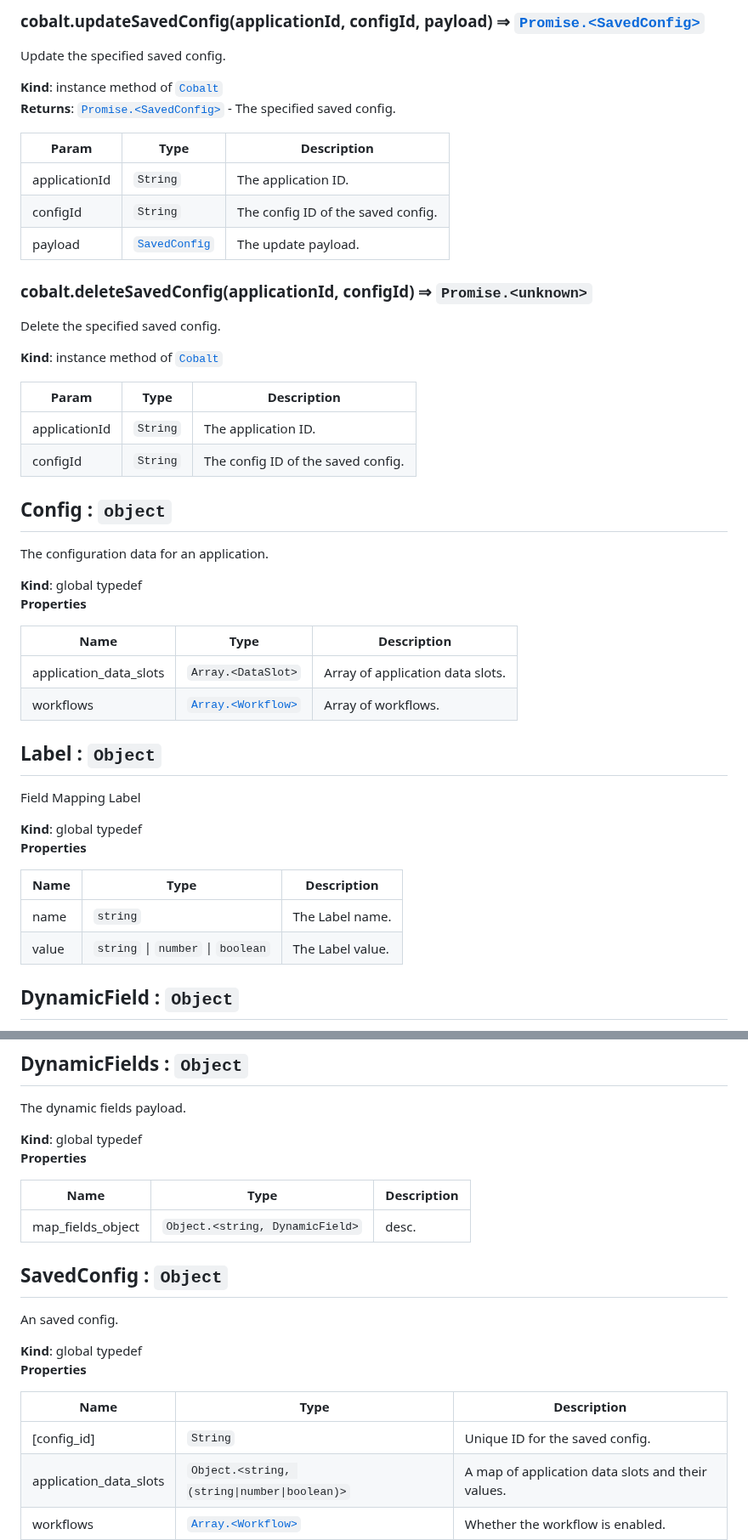
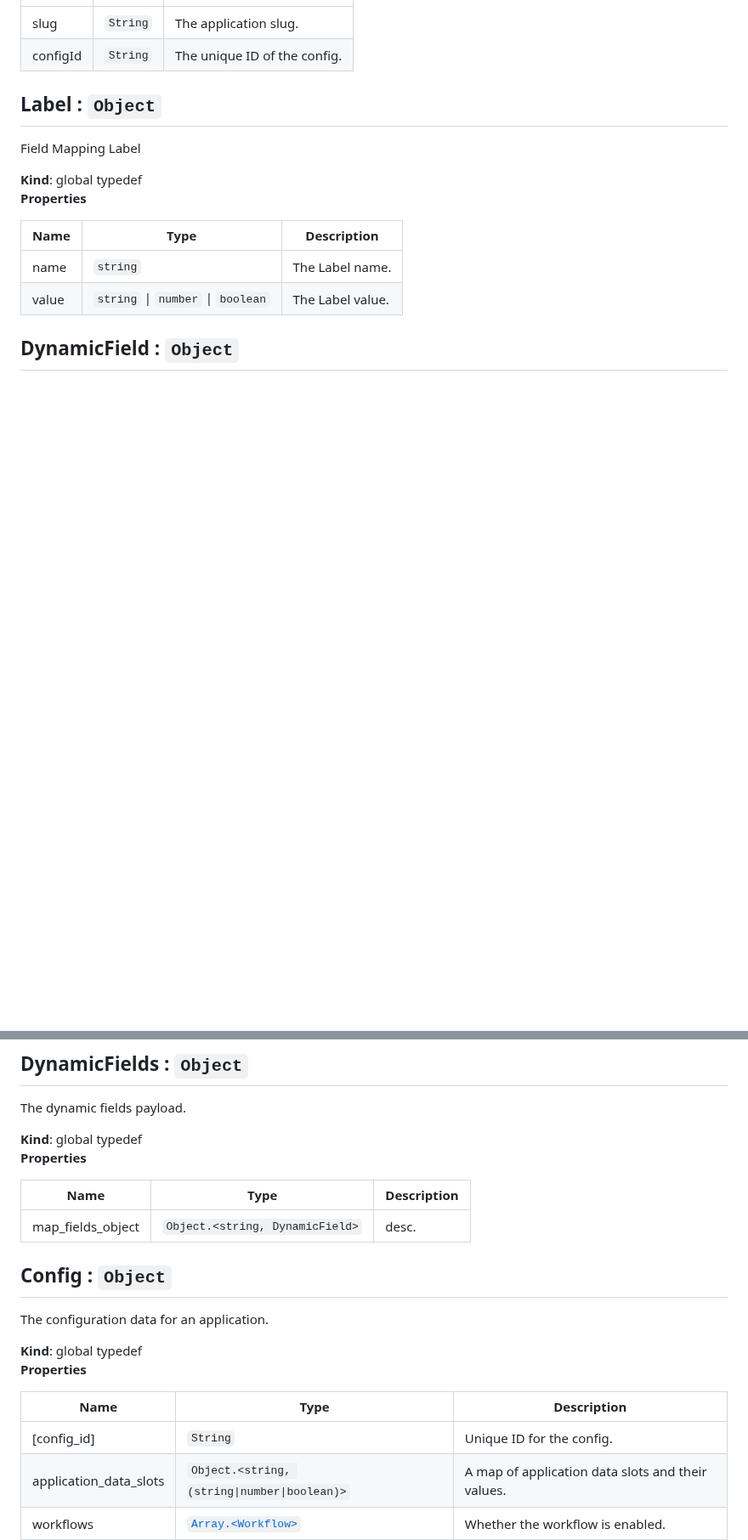
Before and after one commit to gocobalt/cobalt-js, a Markdown page: docs.md, 2 parts joined by grey strips. Shown at 85% size. Rendered like a GitHub page; blank space fills up the shorter version.

```diff
--- a/docs.md
+++ b/docs.md
@@ -185,41 +131,5 @@ Returns the specified saved config.
-<a name="Cobalt+updateSavedConfig"></a>
-
-### cobalt.updateSavedConfig(applicationId, configId, payload) ⇒ [<code>Promise.&lt;SavedConfig&gt;</code>](#SavedConfig)
-Update the specified saved config.
-
-**Kind**: instance method of [<code>Cobalt</code>](#Cobalt)
-**Returns**: [<code>Promise.&lt;SavedConfig&gt;</code>](#SavedConfig) - The specified saved config.
-
-| Param | Type | Description |
-| --- | --- | --- |
-| applicationId | <code>String</code> | The application ID. |
-| configId | <code>String</code> | The config ID of the saved config. |
-| payload | [<code>SavedConfig</code>](#SavedConfig) | The update payload. |
-
-<a name="Cobalt+deleteSavedConfig"></a>
-
-### cobalt.deleteSavedConfig(applicationId, configId) ⇒ <code>Promise.&lt;unknown&gt;</code>
-Delete the specified saved config.
-
-**Kind**: instance method of [<code>Cobalt</code>](#Cobalt)
-
-| Param | Type | Description |
-| --- | --- | --- |
-| applicationId | <code>String</code> | The application ID. |
-| configId | <code>String</code> | The config ID of the saved config. |
-
-<a name="Config"></a>
-
-## Config : <code>object</code>
-The configuration data for an application.
-
-**Kind**: global typedef
-**Properties**
-
-| Name | Type | Description |
-| --- | --- | --- |
-| application_data_slots | <code>Array.&lt;DataSlot&gt;</code> | Array of application data slots. |
-| workflows | [<code>Array.&lt;Workflow&gt;</code>](#Workflow) | Array of workflows. |
+| slug | <code>String</code> | The application slug. |
+| configId | <code>String</code> | The unique ID of the config. |
 
 <a name="Label"></a>
 
@@ -262,13 +172,13 @@ The dynamic fields payload.
 
-## SavedConfig : <code>Object</code>
-An saved config.
+## Config : <code>Object</code>
+The configuration data for an application.
 
 **Kind**: global typedef
 **Properties**
 
 | Name | Type | Description |
 | --- | --- | --- |
-| [config_id] | <code>String</code> | Unique ID for the saved config. |
+| [config_id] | <code>String</code> | Unique ID for the config. |
 | application_data_slots | <code>Object.&lt;string, (string\|number\|boolean)&gt;</code> | A map of application data slots and their values. |
 | workflows | [<code>Array.&lt;Workflow&gt;</code>](#Workflow) | Whether the workflow is enabled. |
 
```
Also changed, not shown: other parts of docs.md (+65 -119 lines).
